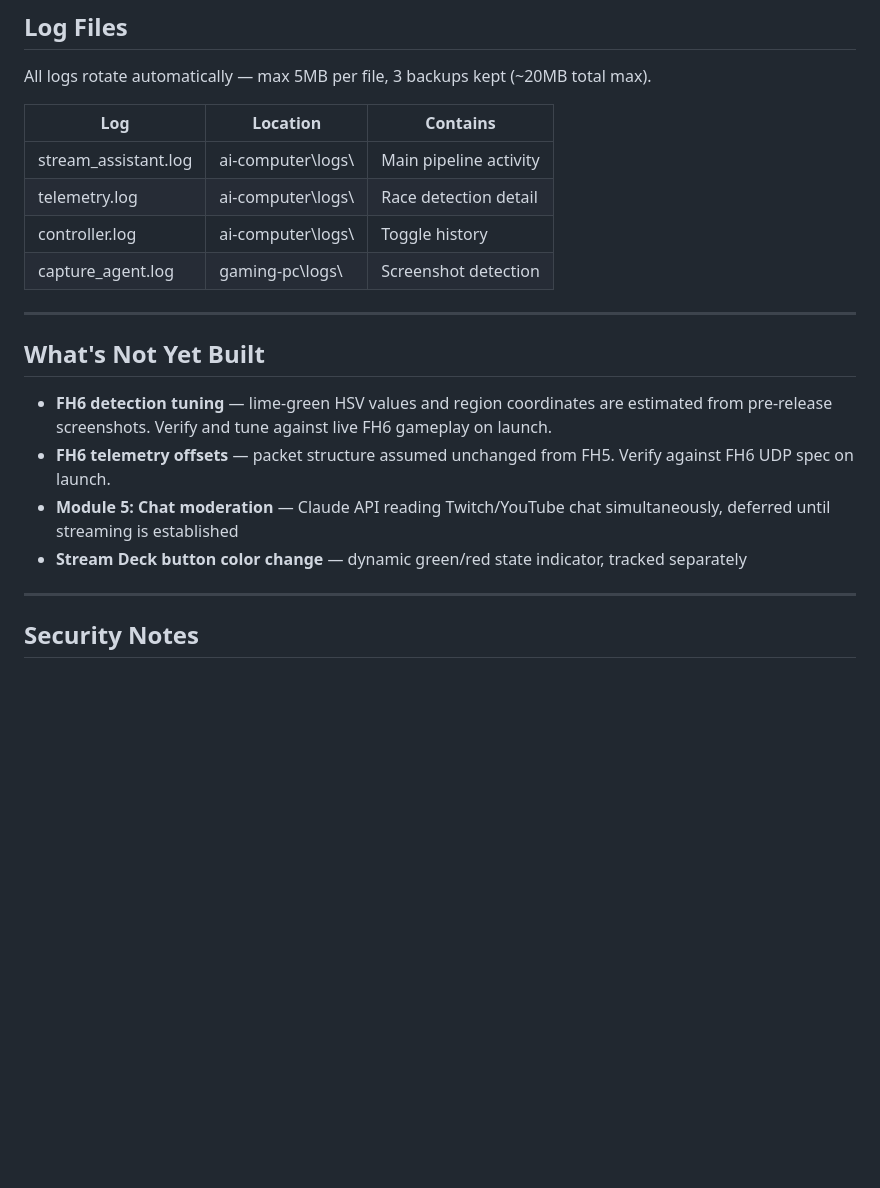
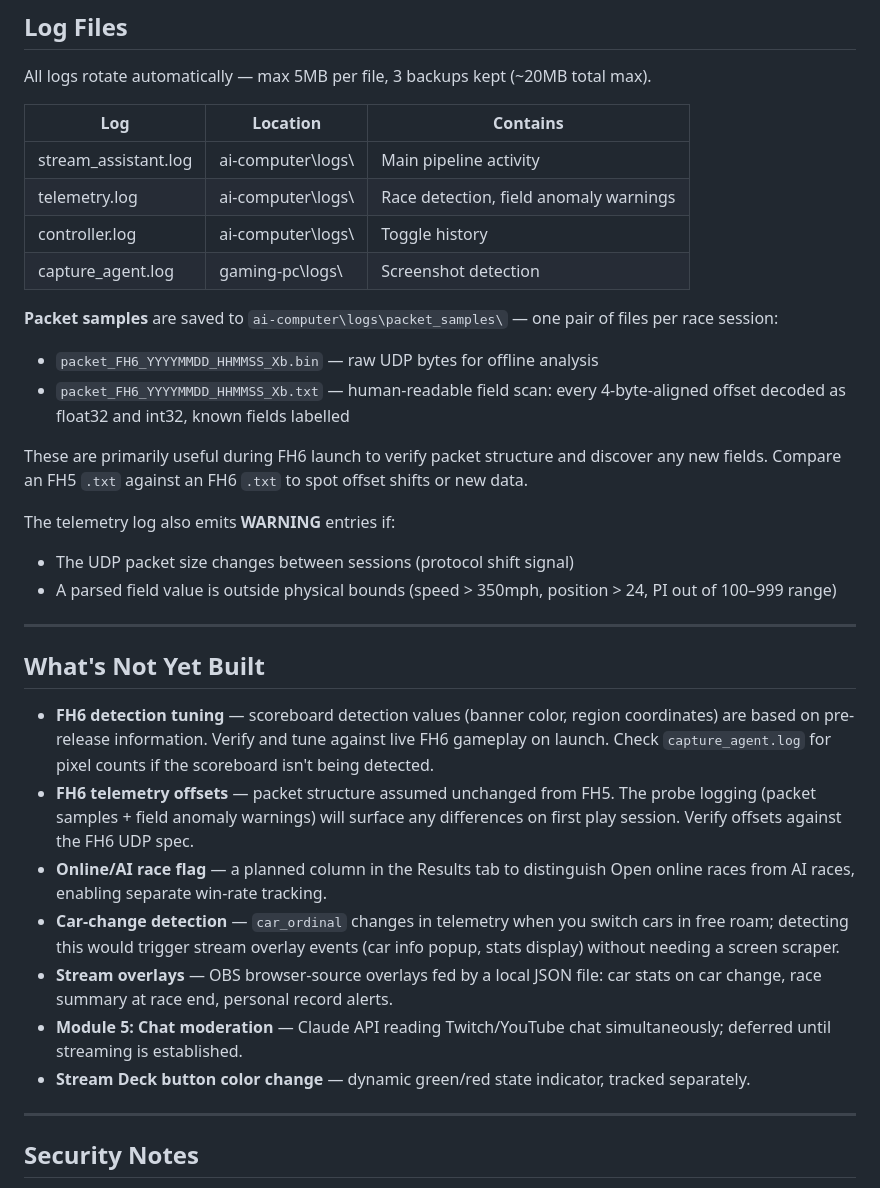
Before and after one commit to WadoBB/stream-assistant, a Markdown page: README.md, the part around one of its changes. GitHub-like rendering; blank space fills up the shorter version.

Commit message:
Update README: fix FH6 PI classes, document Cars stats, packet samples, planned features
Co-Authored-By: Claude Sonnet 4.6 <noreply@anthropic.com>

```diff
--- a/README.md
+++ b/README.md
@@ -439,21 +453,47 @@ All logs rotate automatically — max 5MB per file, 3 backups kept (~20MB total
 | Log | Location | Contains |
 |---|---|---|
 | stream_assistant.log | ai-computer\logs\ | Main pipeline activity |
-| telemetry.log | ai-computer\logs\ | Race detection detail |
+| telemetry.log | ai-computer\logs\ | Race detection, field anomaly warnings |
 | controller.log | ai-computer\logs\ | Toggle history |
 | capture_agent.log | gaming-pc\logs\ | Screenshot detection |
+
+**Packet samples** are saved to `ai-computer\logs\packet_samples\` — one pair
+of files per race session:
+
+- `packet_FH6_YYYYMMDD_HHMMSS_Xb.bin` — raw UDP bytes for offline analysis
+- `packet_FH6_YYYYMMDD_HHMMSS_Xb.txt` — human-readable field scan: every
+  4-byte-aligned offset decoded as float32 and int32, known fields labelled
+
+These are primarily useful during FH6 launch to verify packet structure and
+discover any new fields. Compare an FH5 `.txt` against an FH6 `.txt` to spot
+offset shifts or new data.
+
+The telemetry log also emits **WARNING** entries if:
+- The UDP packet size changes between sessions (protocol shift signal)
+- A parsed field value is outside physical bounds (speed > 350mph, position > 24, PI out of 100–999 range)
 
 ---
 
 ## What's Not Yet Built
 
-- **FH6 detection tuning** — lime-green HSV values and region coordinates are estimated
-  from pre-release screenshots. Verify and tune against live FH6 gameplay on launch.
-- **FH6 telemetry offsets** — packet structure assumed unchanged from FH5. Verify against
-  FH6 UDP spec on launch.
-- **Module 5: Chat moderation** — Claude API reading Twitch/YouTube chat simultaneously,
-  deferred until streaming is established
-- **Stream Deck button color change** — dynamic green/red state indicator, tracked separately
+- **FH6 detection tuning** — scoreboard detection values (banner color, region
+  coordinates) are based on pre-release information. Verify and tune against live
+  FH6 gameplay on launch. Check `capture_agent.log` for pixel counts if the
+  scoreboard isn't being detected.
+- **FH6 telemetry offsets** — packet structure assumed unchanged from FH5. The
+  probe logging (packet samples + field anomaly warnings) will surface any
+  differences on first play session. Verify offsets against the FH6 UDP spec.
+- **Online/AI race flag** — a planned column in the Results tab to distinguish
+  Open online races from AI races, enabling separate win-rate tracking.
+- **Car-change detection** — `car_ordinal` changes in telemetry when you switch
+  cars in free roam; detecting this would trigger stream overlay events (car
+  info popup, stats display) without needing a screen scraper.
+- **Stream overlays** — OBS browser-source overlays fed by a local JSON file:
+  car stats on car change, race summary at race end, personal record alerts.
+- **Module 5: Chat moderation** — Claude API reading Twitch/YouTube chat
+  simultaneously; deferred until streaming is established.
+- **Stream Deck button color change** — dynamic green/red state indicator,
+  tracked separately.
 
 ---
 
```
Also changed, not shown: other parts of README.md (+20 -6 lines).
